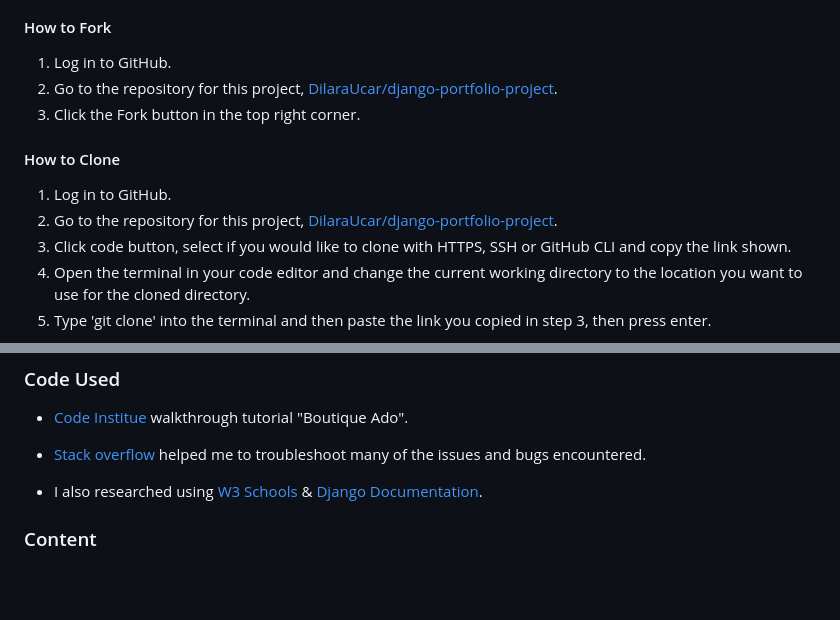
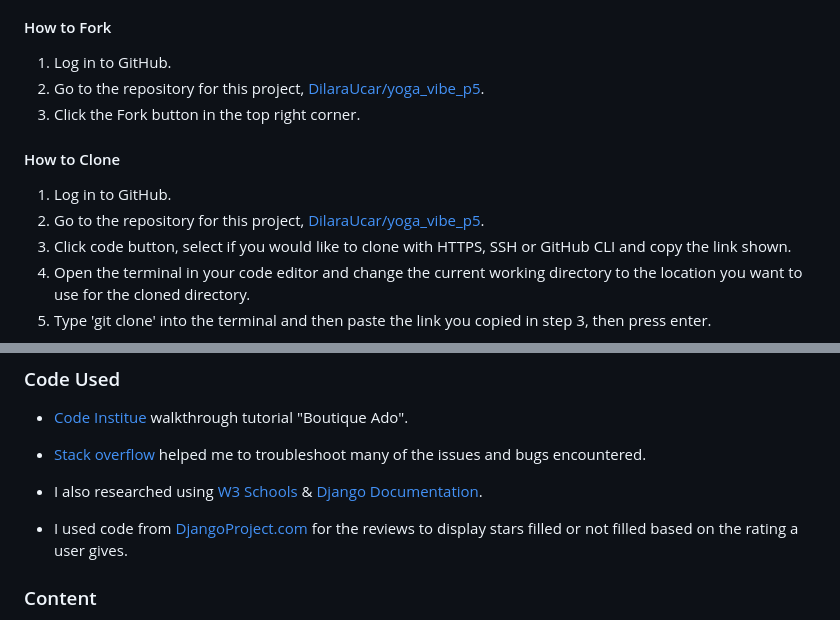
Before and after one commit to DilaraUcar/yoga_vibe_p5, a Markdown page: README.md, 2 parts joined by grey strips. Drawn GitHub-style; blank space fills up the shorter version.

Commit message:
Added missed credit code used and repositoryu links on README.md

```diff
--- a/README.md
+++ b/README.md
@@ -454,14 +454,14 @@ In order to deploy the project, Heroku needs information about the technologies
 #### How to Fork
 
 1. Log in to GitHub.
-2. Go to the repository for this project, [DilaraUcar/django-portfolio-project](https://github.com/DilaraUcar/django-portfolio-project).
+2. Go to the repository for this project, [DilaraUcar/yoga_vibe_p5](https://github.com/DilaraUcar/yoga_vibe_p5).
 3. Click the Fork button in the top right corner.
 
 
 #### How to Clone
 
 1. Log in to GitHub.
-2. Go to the repository for this project, [DilaraUcar/django-portfolio-project](https://github.com/DilaraUcar/django-portfolio-project).
+2. Go to the repository for this project, [DilaraUcar/yoga_vibe_p5](https://github.com/DilaraUcar/yoga_vibe_p5).
 3. Click code button, select if you would like to clone with HTTPS, SSH or GitHub CLI and copy the link shown.
 4. Open the terminal in your code editor and change the current working directory to the location you want to use for the cloned directory.
 5. Type 'git clone' into the terminal and then paste the link you copied in step 3, then press enter.
@@ -483,6 +483,9 @@ Please refer to [TESTING.md](TESTING.md) file for all testing carried out.
 
 - I also researched using [W3 Schools](https://www.w3schools.com/) & [Django Documentation](https://docs.djangoproject.com/en/4.2/).
 
+- I used code from [DjangoProject.com](https://docs.djangoproject.com/en/5.0/howto/custom-template-tags/) for the reviews to display stars filled or not filled based on the rating a user gives.
+
+
 ### Content
 
 - I used [Code Institue](https://learn.codeinstitute.net/ci_program/diplomainsoftwaredevelopmentecomm) walkthrough tutorial "Boutique Ado" for the product display page to get the correct responsive design on all screen sizes.
```
